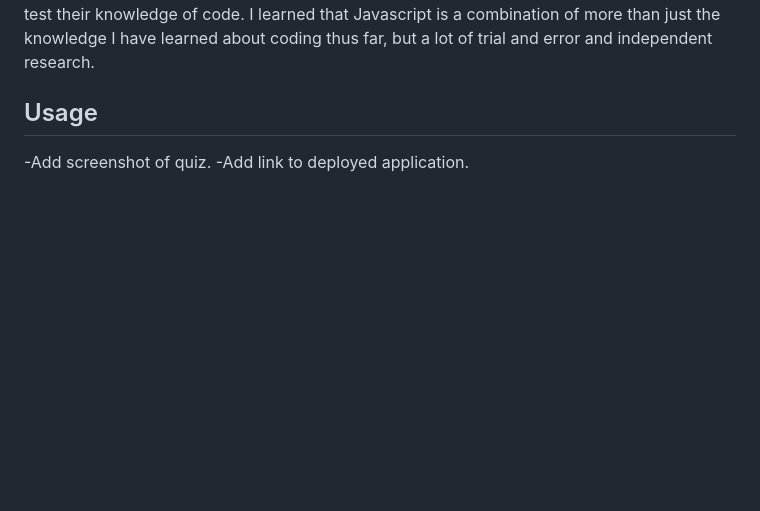
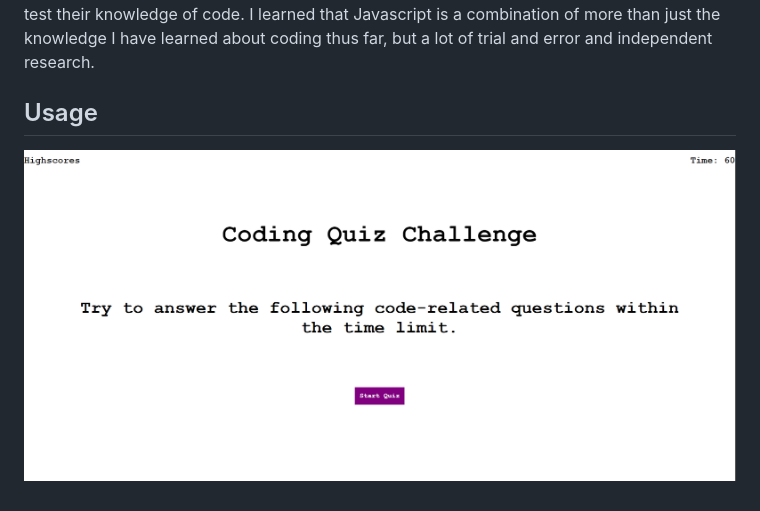
Before and after one commit to kathrynstack/Coding-Assessment, a Markdown page: README.md, the part around the change. GitHub-like rendering; pictures changed too: assets/coding-quiz.PNG (added); blank space fills up the shorter version.

```diff
--- a/README.md
+++ b/README.md
@@ -10,5 +10,4 @@ I learned that Javascript is a combination of more than just the knowledge I hav
 
 ## Usage
 
-   -Add screenshot of quiz.
-   -Add link to deployed application.
+![code quiz](/assets/coding-quiz.PNG)
```
Also changed, not shown: 1 other file.
